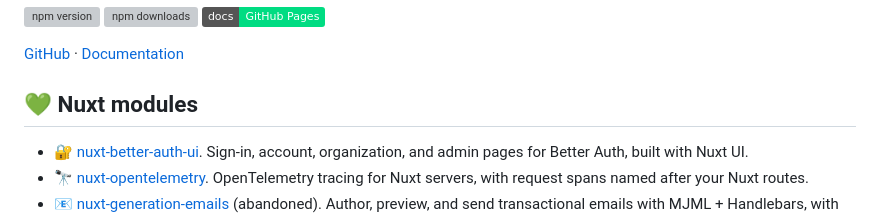
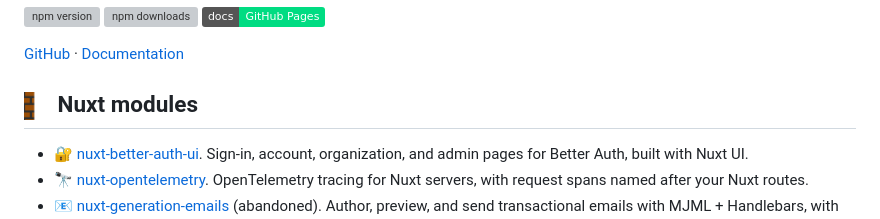
Before and after one commit to treygrr/treygrr, a Markdown page: README.md, the part around the change. GitHub-like rendering; pictures changed too: assets/wall-peek.gif (added); badges without logos; grey boxes are pictures that could not be loaded.

Commit message:
Use Wall Peek GIF in Nuxt modules heading
Co-Authored-By: Claude Opus 5.5 <noreply@anthropic.com>

```diff
--- a/README.md
+++ b/README.md
@@ -15,7 +15,7 @@ Airplane mode for your GraphQL app. Typed composables from your `.gql` files, an
 
 [GitHub](https://github.com/treygrr/nuxt-airplane) · [Documentation](https://treygrr.github.io/nuxt-airplane/)
 
-## 💚 Nuxt modules
+## <img src="assets/wall-peek.gif" height="28" alt="Wall Peek"> Nuxt modules
 
 - 🔐 [nuxt-better-auth-ui](https://github.com/treygrr/nuxt-better-auth-ui). Sign-in, account, organization, and admin pages for Better Auth, built with Nuxt UI.
 - 🔭 [nuxt-opentelemetry](https://github.com/treygrr/nuxt-opentelemetry). OpenTelemetry tracing for Nuxt servers, with request spans named after your Nuxt routes.
```
